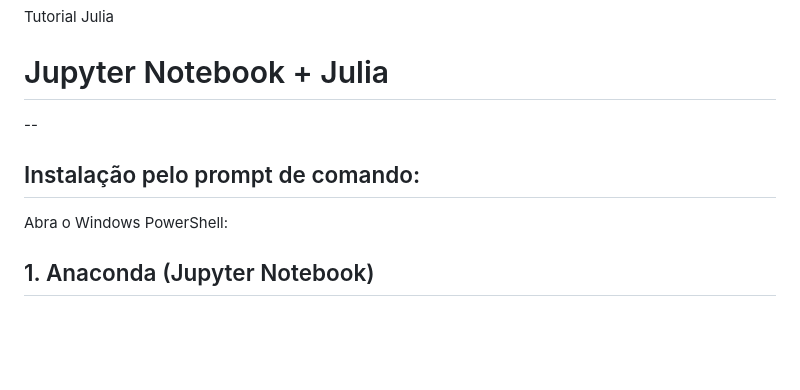
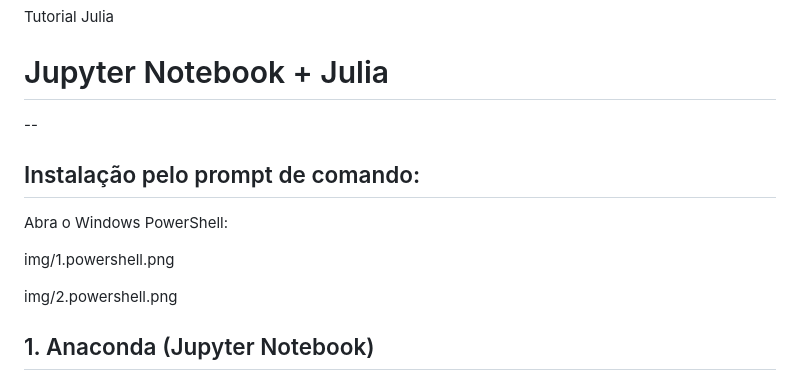
Before and after one commit to Daniel-C-Fernandes/julia, a Markdown page: README.md, the part around the change. Rendered like a GitHub page; blank space fills up the shorter version.

```diff
--- a/README.md
+++ b/README.md
@@ -2,14 +2,14 @@
 Tutorial Julia
 
 # Jupyter Notebook + Julia
-
 --
 ## Instalação pelo prompt de comando:
 
 Abra o Windows PowerShell:
 
+img/1.powershell.png
 
-
+img/2.powershell.png
 
 ## 1. Anaconda (Jupyter Notebook)
 
```
